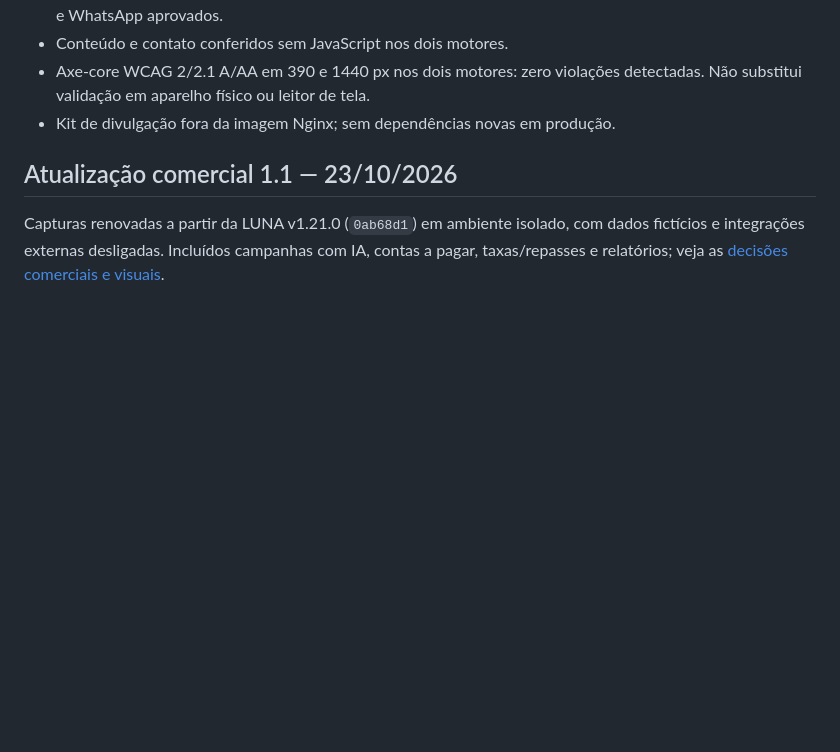
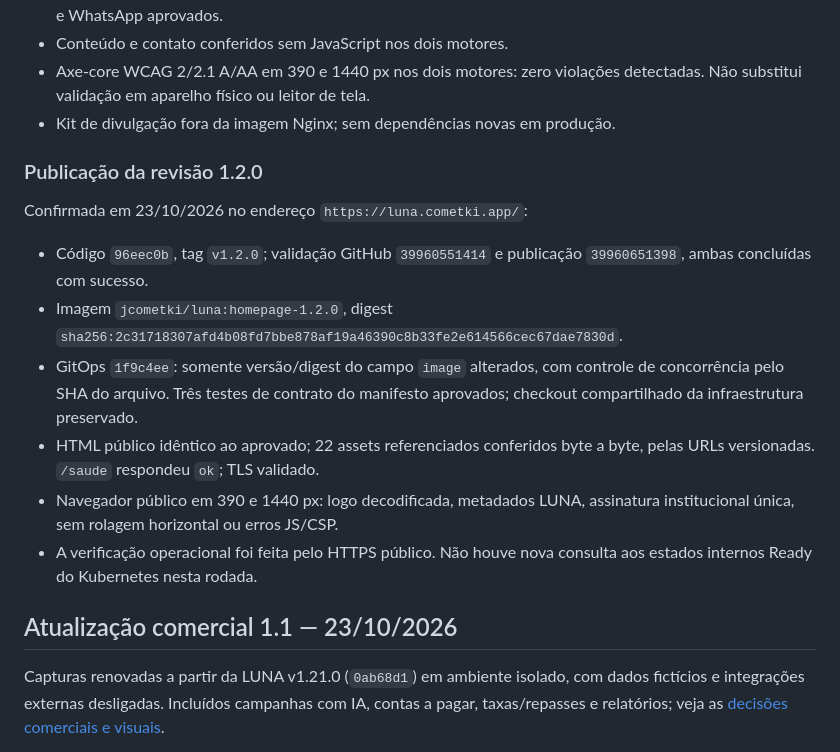
Before and after one commit to jcometki/cometki.app-homepage, a Markdown page: docs/validacao.md, the part around the change. Rendered like a GitHub page; blank space fills up the shorter version.

Commit message:
docs: registra publicação da identidade oficial da LUNA

```diff
--- a/docs/validacao.md
+++ b/docs/validacao.md
@@ -19,6 +19,25 @@
 - Axe-core WCAG 2/2.1 A/AA em 390 e 1440 px nos dois motores: zero violações
   detectadas. Não substitui validação em aparelho físico ou leitor de tela.
 - Kit de divulgação fora da imagem Nginx; sem dependências novas em produção.
+
+
+### Publicação da revisão 1.2.0
+
+Confirmada em 23/10/2026 no endereço `https://luna.cometki.app/`:
+
+- Código `96eec0b`, tag `v1.2.0`; validação GitHub `39960551414` e
+  publicação `39960651398`, ambas concluídas com sucesso.
+- Imagem `jcometki/luna:homepage-1.2.0`, digest
+  `sha256:2c31718307afd4b08fd7bbe878af19a46390c8b33fe2e614566cec67dae7830d`.
+- GitOps `1f9c4ee`: somente versão/digest do campo `image` alterados,
+  com controle de concorrência pelo SHA do arquivo. Três testes de contrato
+  do manifesto aprovados; checkout compartilhado da infraestrutura preservado.
+- HTML público idêntico ao aprovado; 22 assets referenciados conferidos
+  byte a byte, pelas URLs versionadas. `/saude` respondeu `ok`; TLS validado.
+- Navegador público em 390 e 1440 px: logo decodificada, metadados LUNA,
+  assinatura institucional única, sem rolagem horizontal ou erros JS/CSP.
+- A verificação operacional foi feita pelo HTTPS público. Não houve nova
+  consulta aos estados internos Ready do Kubernetes nesta rodada.
 
 
 ## Atualização comercial 1.1 — 23/10/2026
```
Also changed, not shown: docs/publicacao.md (+6 -6 lines).
